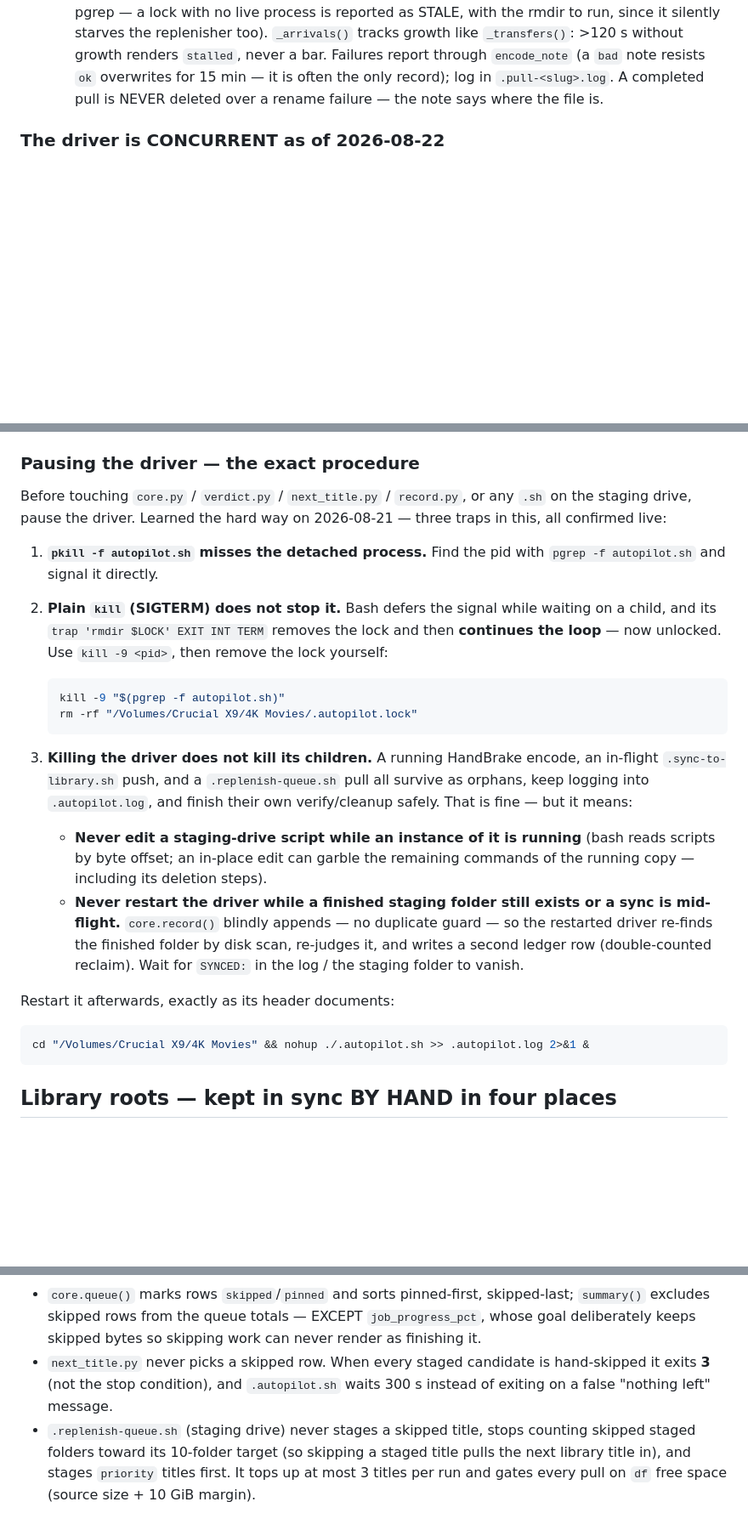
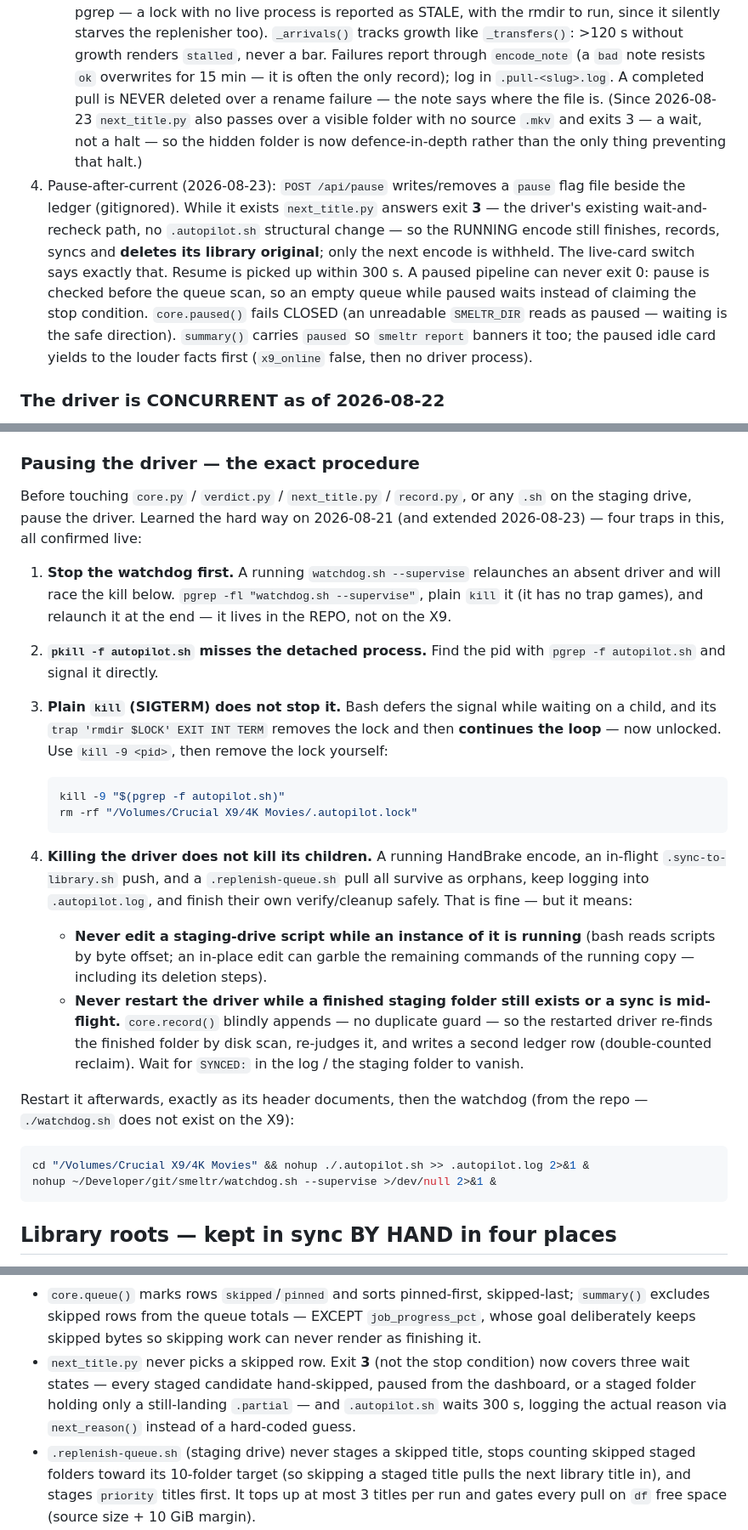
Before and after one commit to codebend3r/smeltr, a Markdown page: CLAUDE.md, 3 parts joined by grey strips. Shown at 85% size. Rendered like a GitHub page; blank space fills up the shorter version.

Commit message:
SMLTR: Document pause-after-current and the watchdog-first pause step
- escalation 4 in `CLAUDE.md`: `POST /api/pause` flag contract — running encode still syncs and deletes, exit 3 wait, fail-closed `core.paused()`
- exit 3 now documented as three wait states, logged via `next_reason()`
- stage-on-demand note: `next_title.py` waits on a source-less folder, hidden `.pull-<title>` is defence-in-depth
- pause procedure gains step 1: stop `watchdog.sh --supervise` before the driver; restart block relaunches it from the repo
- escalation intro count fixed (said Two, listed three)

````diff
--- a/CLAUDE.md
+++ b/CLAUDE.md
@@ -70,7 +70,23 @@ and the pipeline keeps running.
    `stalled`, never a bar. Failures report through `encode_note` (a `bad`
    note resists `ok` overwrites for 15 min — it is often the only record);
    log in `.pull-<slug>.log`. A completed pull is NEVER deleted over a
-   rename failure — the note says where the file is.
+   rename failure — the note says where the file is. (Since 2026-08-23
+   `next_title.py` also passes over a visible folder with no source `.mkv`
+   and exits 3 — a wait, not a halt — so the hidden folder is now
+   defence-in-depth rather than the only thing preventing that halt.)
+4. Pause-after-current (2026-08-23): `POST /api/pause` writes/removes a
+   `pause` flag file beside the ledger (gitignored). While it exists
+   `next_title.py` answers exit **3** — the driver's existing
+   wait-and-recheck path, no `.autopilot.sh` structural change — so the
+   RUNNING encode still finishes, records, syncs and **deletes its library
+   original**; only the next encode is withheld. The live-card switch says
+   exactly that. Resume is picked up within 300 s. A paused pipeline can
+   never exit 0: pause is checked before the queue scan, so an empty queue
+   while paused waits instead of claiming the stop condition.
+   `core.paused()` fails CLOSED (an unreadable `SMELTR_DIR` reads as paused
+   — waiting is the safe direction). `summary()` carries `paused` so
+   `smeltr report` banners it too; the paused idle card yields to the
+   louder facts first (`x9_online` false, then no driver process).
 
 ### The driver is CONCURRENT as of 2026-08-22
 
@@ -150,11 +172,15 @@ where `node` is absent.
 
 Before touching `core.py` / `verdict.py` / `next_title.py` / `record.py`, or
 any `.sh` on the staging drive, pause the driver. Learned the hard way on
-2026-08-21 — three traps in this, all confirmed live:
+2026-08-21 (and extended 2026-08-23) — four traps in this, all confirmed live:
 
-1. **`pkill -f autopilot.sh` misses the detached process.** Find the pid with
+1. **Stop the watchdog first.** A running `watchdog.sh --supervise` relaunches
+   an absent driver and will race the kill below. `pgrep -fl "watchdog.sh
+   --supervise"`, plain `kill` it (it has no trap games), and relaunch it at
+   the end — it lives in the REPO, not on the X9.
+2. **`pkill -f autopilot.sh` misses the detached process.** Find the pid with
    `pgrep -f autopilot.sh` and signal it directly.
-2. **Plain `kill` (SIGTERM) does not stop it.** Bash defers the signal while
+3. **Plain `kill` (SIGTERM) does not stop it.** Bash defers the signal while
    waiting on a child, and its `trap 'rmdir $LOCK' EXIT INT TERM` removes the
    lock and then **continues the loop** — now unlocked. Use `kill -9 <pid>`,
    then remove the lock yourself:
@@ -164,7 +190,7 @@ any `.sh` on the staging drive, pause the driver. Learned the hard way on
    rm -rf "/Volumes/Crucial X9/4K Movies/.autopilot.lock"
    ```
 
-3. **Killing the driver does not kill its children.** A running HandBrake
+4. **Killing the driver does not kill its children.** A running HandBrake
    encode, an in-flight `.sync-to-library.sh` push, and a `.replenish-queue.sh`
    pull all survive as orphans, keep logging into `.autopilot.log`, and finish
    their own verify/cleanup safely. That is fine — but it means:
@@ -177,10 +203,12 @@ any `.sh` on the staging drive, pause the driver. Learned the hard way on
      scan, re-judges it, and writes a second ledger row (double-counted
      reclaim). Wait for `SYNCED:` in the log / the staging folder to vanish.
 
-Restart it afterwards, exactly as its header documents:
+Restart it afterwards, exactly as its header documents, then the watchdog
+(from the repo — `./watchdog.sh` does not exist on the X9):
 
 ```bash
 cd "/Volumes/Crucial X9/4K Movies" && nohup ./.autopilot.sh >> .autopilot.log 2>&1 &
+nohup ~/Developer/git/smeltr/watchdog.sh --supervise >/dev/null 2>&1 &
 ```
 
 ## Library roots — kept in sync BY HAND in four places
@@ -219,9 +247,11 @@ Who honours it:
   skipped-last; `summary()` excludes skipped rows from the queue totals —
   EXCEPT `job_progress_pct`, whose goal deliberately keeps skipped bytes so
   skipping work can never render as finishing it.
-- `next_title.py` never picks a skipped row. When every staged candidate is
-  hand-skipped it exits **3** (not the stop condition), and `.autopilot.sh`
-  waits 300 s instead of exiting on a false "nothing left" message.
+- `next_title.py` never picks a skipped row. Exit **3** (not the stop
+  condition) now covers three wait states — every staged candidate
+  hand-skipped, paused from the dashboard, or a staged folder holding only a
+  still-landing `.partial` — and `.autopilot.sh` waits 300 s, logging the
+  actual reason via `next_reason()` instead of a hard-coded guess.
 - `.replenish-queue.sh` (staging drive) never stages a skipped title, stops
   counting skipped staged folders toward its 10-folder target (so skipping a
   staged title pulls the next library title in), and stages `priority`
````
Also changed, not shown: other parts of CLAUDE.md (+7 -1 lines).
